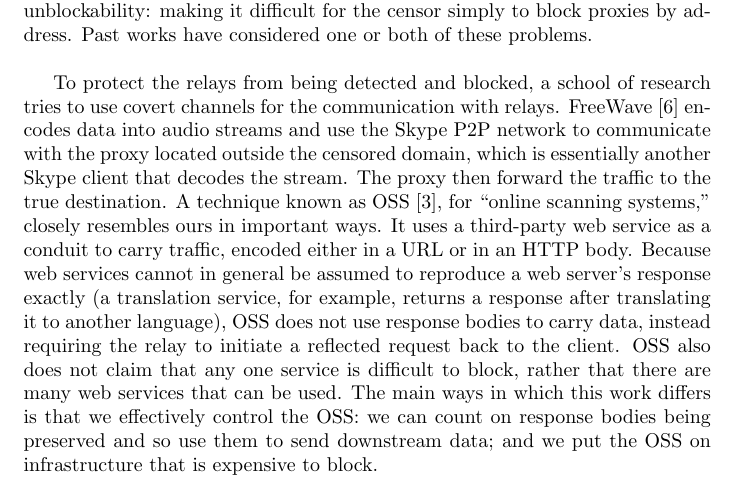
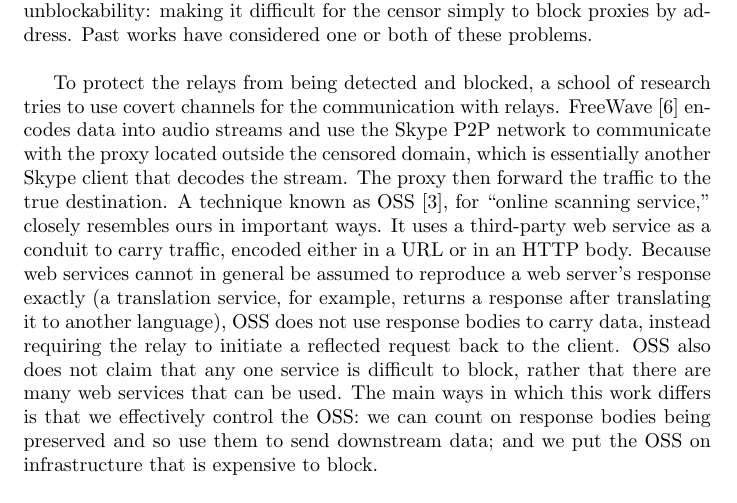
Before and after one commit to oxtoacart/cs261n, a LaTeX document (docs/related-work.tex): part of page 1 of 4, cut so that both start at the same text. Compiled offline with pdfLaTeX.

Commit message:
Online scanning service, not system.

```diff
--- a/docs/related-work.tex
+++ b/docs/related-work.tex
@@ -26,7 +26,7 @@ encodes data into audio streams and use the Skype P2P network to communicate
 with the proxy located outside the censored domain, which is essentially another
 Skype client that decodes the stream. The proxy then forward the traffic to the
 true destination. A technique known as OSS~\cite{oss}, for ``online scanning
-systems,'' closely resembles ours in important ways. It uses a third-party web
+service,'' closely resembles ours in important ways. It uses a third-party web
 service as a conduit to carry traffic, encoded either in a URL or in an HTTP
 body. Because web services cannot in general be assumed to reproduce a web
 server's response exactly (a translation service, for example, returns a
```
